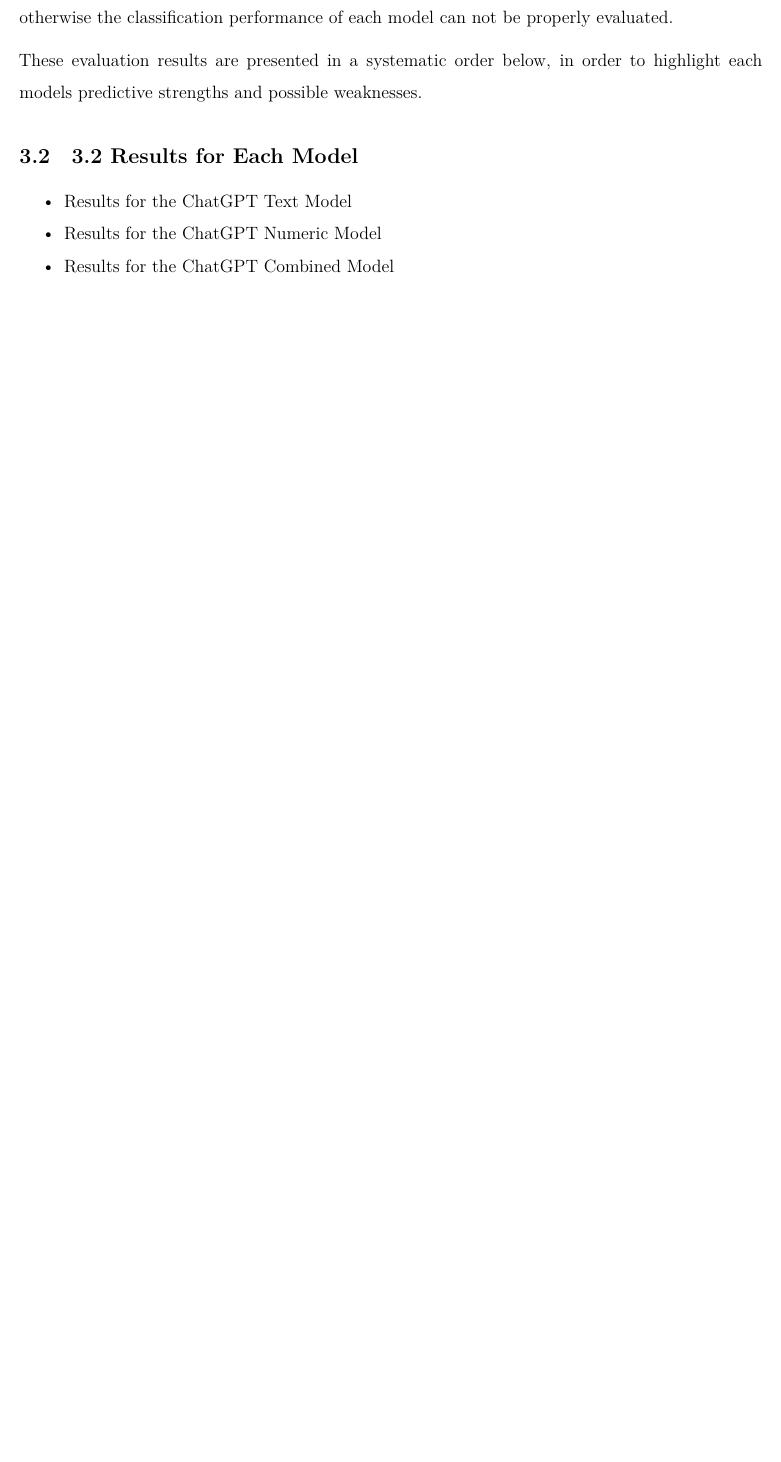
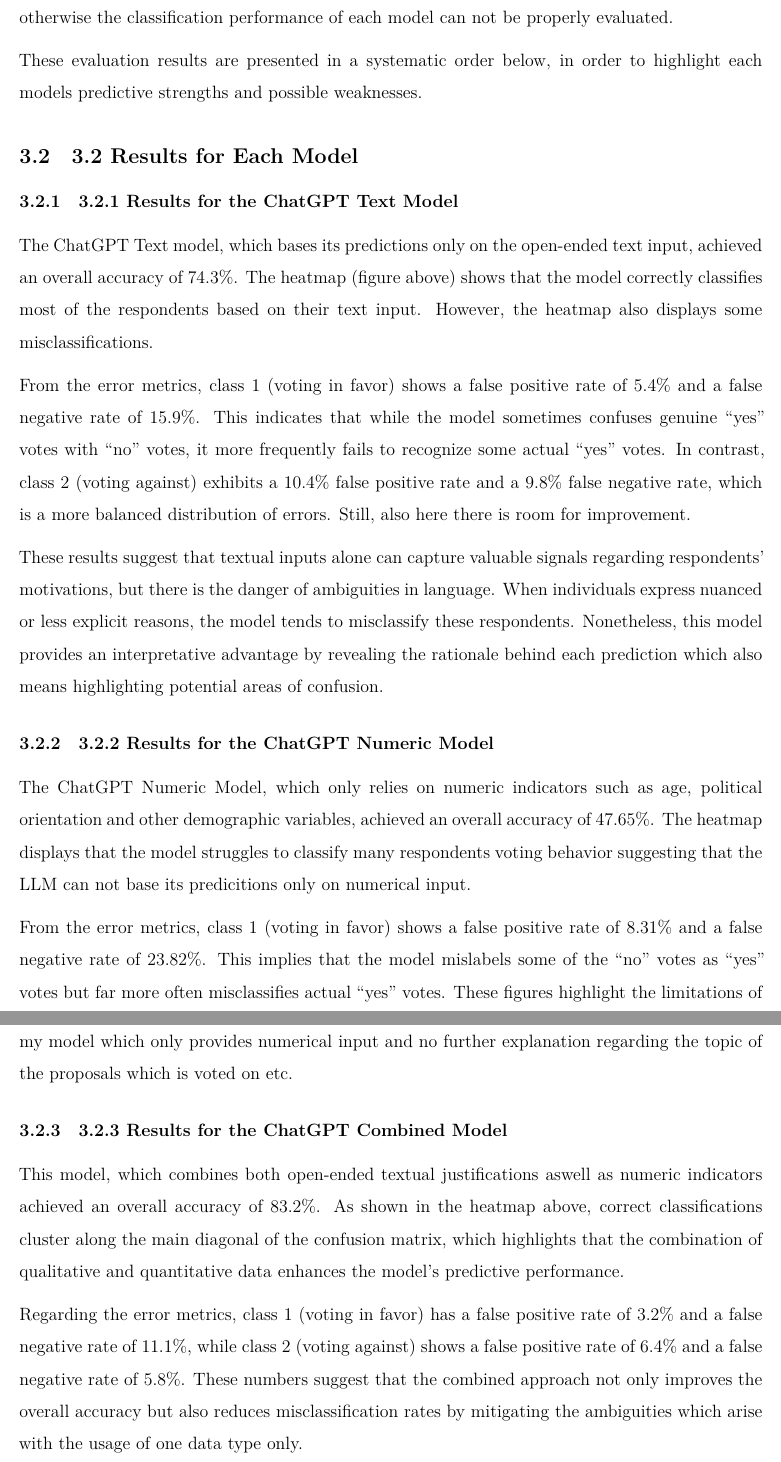
Before and after one commit to FelixSigristUni/voting_prediction, a Quarto document (05_report.qmd): part of page 8 of 8 before the commit and two parts of pages 8 and 9 of 10 after it, the two joined at a grey line, cut so that both start at the same text, the shorter picture padded with empty space. Rendered offline with R 4.5, knitr and Pandoc in place of Quarto, then LaTeX, with nearby package versions; a font, style sheet, LaTeX package, included part or bibliography that could not be used is replaced or left out.

Commit message:
interpreting the results

```diff
--- a/05_report.qmd
+++ b/05_report.qmd
@@ -177,6 +177,22 @@
 
 ## 3.2 Results for Each Model
 
--   Results for the ChatGPT Text Model
--   Results for the ChatGPT Numeric Model
--   Results for the ChatGPT Combined Model
+### 3.2.1 Results for the ChatGPT Text Model
+
+The ChatGPT Text model, which bases its predictions only on the open-ended text input, achieved an overall accuracy of 74.3%. The heatmap (figure above) shows that the model correctly classifies most of the respondents based on their text input. However, the heatmap also displays some misclassifications.
+
+From the error metrics, class 1 (voting in favor) shows a false positive rate of 5.4% and a false negative rate of 15.9%. This indicates that while the model sometimes confuses genuine "yes" votes with "no" votes, it more frequently fails to recognize some actual "yes" votes. In contrast, class 2 (voting against) exhibits a 10.4% false positive rate and a 9.8% false negative rate, which is a more balanced distribution of errors. Still, also here there is room for improvement.
+
+These results suggest that textual inputs alone can capture valuable signals regarding respondents' motivations, but there is the danger of ambiguities in language. When individuals express nuanced or less explicit reasons, the model tends to misclassify these respondents. Nonetheless, this model provides an interpretative advantage by revealing the rationale behind each prediction which also means highlighting potential areas of confusion.
+
+### 3.2.2 Results for the ChatGPT Numeric Model
+
+The ChatGPT Numeric Model, which only relies on numeric indicators such as age, political orientation and other demographic variables, achieved an overall accuracy of 47.65%. The heatmap displays that the model struggles to classify many respondents voting behavior suggesting that the LLM can not base its predicitions only on numerical input.
+
+From the error metrics, class 1 (voting in favor) shows a false positive rate of 8.31% and a false negative rate of 23.82%. This implies that the model mislabels some of the "no" votes as "yes" votes but far more often misclassifies actual "yes" votes. These figures highlight the limitations of my model which only provides numerical input and no further explanation regarding the topic of the proposals which is voted on etc.
+
+### 3.2.3 Results for the ChatGPT Combined Model
+
+This model, which combines both open-ended textual justifications aswell as numeric indicators achieved an overall accuracy of 83.2%. As shown in the heatmap above, correct classifications cluster along the main diagonal of the confusion matrix, which highlights that the combination of qualitative and quantitative data enhances the model's predictive performance.
+
+Regarding the error metrics, class 1 (voting in favor) has a false positive rate of 3.2% and a false negative rate of 11.1%, while class 2 (voting against) shows a false positive rate of 6.4% and a false negative rate of 5.8%. These numbers suggest that the combined approach not only improves the overall accuracy but also reduces misclassification rates by mitigating the ambiguities which arise with the usage of one data type only.
```
Also changed, not shown: 05_report.qmd (6 more changed lines).
